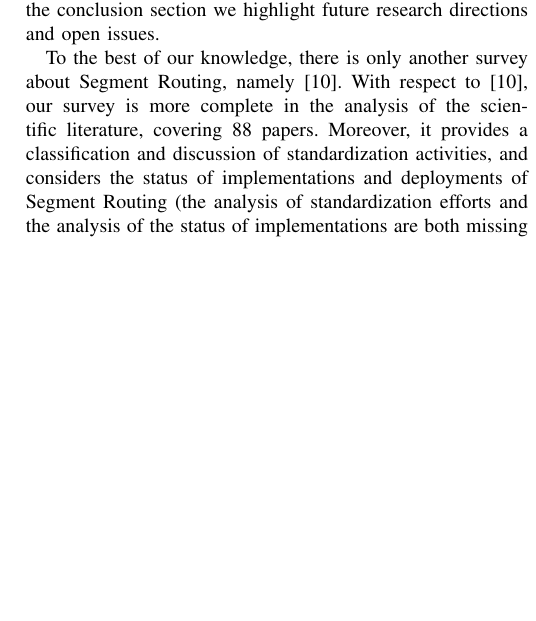
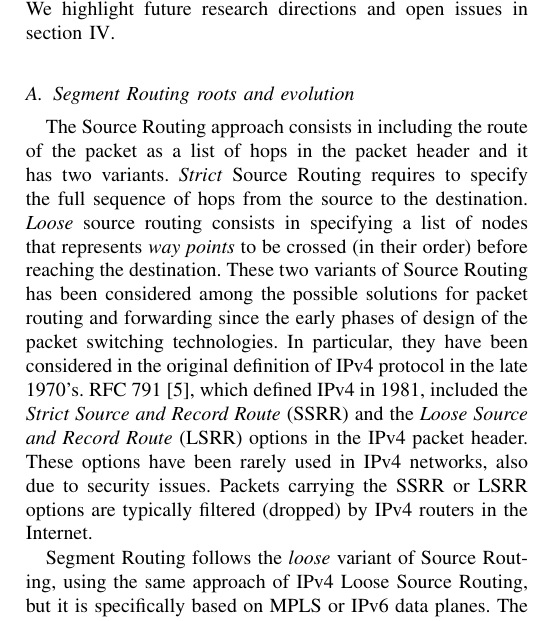
Before and after one commit to netgroup/sr-survey, a LaTeX paper (main.tex, which reads sec/1-introduction.tex): part of one column of page 2 of 11, cut so that both start at the same text, the shorter picture padded with empty space. Compiled offline with pdfLaTeX; a LaTeX package or settings file that is missing is left out.

Commit message:
Updates sec 1

```diff
--- a/sec/1-introduction.tex
+++ b/sec/1-introduction.tex
@@ -13,6 +9,11 @@ As for the Data Plane, two instantiations of the SR Architecture have been desig
 
 As for the SR Control Plane operations, they can be based on a distributed, centralized or hybrid approach. In the distributed approach, the routing protocols are used to signal the allocation of segments and the nodes take independent decisions to associate packets to the segment lists. In the centralized approach, an SR controller allocates the segments, takes the decision on which packets needs to be associated to which segment lists and configures the nodes accordingly. Very often, an hybrid approach which consists in the combination of distributed and centralized approach is used (see for example \cite{ventre2018sdn}).
 
-The goal of this paper is to provide a comprehensive survey on the Segment Routing technology, including all the achieved results and the ongoing work. We will consider the the research activities (section \ref{sec:research}), standardization efforts (section \ref{sec:standard}), the implementation results and ongoing deployments (section \ref{sec:tools}). In addition, in section \ref{sec:arch} we provide a short introduction to the main concepts of the Segment Routing architecture, considering both the SR-MPLS and the SRv6 dataplanes. In the conclusion section we highlight future research directions and open issues.
+The goal of this paper is to provide a comprehensive survey on the Segment Routing technology, including all the achieved results and the ongoing work. Hereafter (section \ref{sec:sr-evolution}, we start with the historical context on the development of Segment Routing. In section \ref{sec:arch}, we provide an introduction to the main concepts of the Segment Routing architecture. We consider both the SR-MPLS and the SRv6 data planes, but we focus more deeply on SRv6 which is currently rising a lot of interest. In section~\ref{sec:standard}, we provide a classification and a discussion of the standardization efforts. We provide a comprehensive review of the research activities in section~\ref{sec:research}, covering \numTotalPapers scientific papers. The most relevant implementation results and the status of ongoing deployments are reported in section~\ref{sec:tools}. We highlight future research directions and open issues in section \ref{sec:future}.
 
-To the best of our knowledge, there is only another survey about Segment Routing, namely \cite{abdullah2018segment}. With respect to \cite{abdullah2018segment}, our survey is more complete in the analysis of the scientific literature, covering \numTotalPapers papers. Moreover, it provides a classification and discussion of standardization activities, and considers the status of implementations and deployments of Segment Routing (the analysis of standardization efforts and the analysis of the status of implementations are both missing in \cite{abdullah2018segment}). As for the tutorial part, we deal with IPv6 dataplane (SRv6), which is currently rising a lot of interest and is missing in \cite{abdullah2018segment}.
+\subsection{Segment Routing roots and evolution}
+\label{sec:sr-evolution}
+
+The Source Routing approach consists in including the route of the packet as a list of hops in the packet header and it has two variants. \textit{Strict} Source Routing requires to specify the full sequence of hops from the source to the destination. \textit{Loose} source routing consists in specifying a list of nodes that represents \textit{way points} to be crossed (in their order) before reaching the destination. These two variants of Source Routing has been considered among the possible solutions for packet routing and forwarding since the early phases of design of the packet switching technologies. In particular, they have been considered in the original definition of IPv4 protocol in the late 1970's. RFC 791 \cite{rfc791}, which defined IPv4 in 1981, included the \textit{Strict Source and Record Route} (SSRR) and the \textit{Loose Source and Record Route} (LSRR) options in the IPv4 packet header. These options have been rarely used in IPv4 networks, also due to security issues. Packets carrying the SSRR or LSRR options are typically filtered (dropped) by IPv4 routers in the Internet.
+
+Segment Routing follows the \textit{loose} variant of Source Routing, using the same approach of IPv4 Loose Source Routing, but it is specifically based on MPLS or IPv6 data planes. The research and standardization activities on Segment Routing originated in the late 2000's, mainly with the goal of overcoming some scalability issues and limitations \cite{rfc5439} that had been identified in the traffic engineered Multi Protocol Label Switching (MPLS-TE) solutions used for IP backbones. In particular it was observed that MPLS-TE requires explicit state to be maintained at all hops along an MPLS path and this may lead to scalability problems in the control-plane and in the data-plane. Moreover, the per-connection traffic steering model of MPLS-TE does not easily exploit the load balancing offered by Equal Cost MultiPath (ECMP) routing in plain IP networks. On the other hand, Segment Routing can steer traffic flows along traffic engineered paths with no per-flow state in the nodes along the path and exploiting ECMP routing within each segment.
@@ -18,0 +27 @@ To the best of our knowledge, there is only another survey about Segment Routing
+We conclude this short historical review by noting that a very large number of patents have been registered related to Segment Routing, as it is possible to verify with a cursory on-line search. We are not analyzing these patents in our survey, but they demonstrate the high interest of vendors and service providers in the SR technology.
```
Also changed, not shown: sec/1-introduction.tex (15 more changed lines).
